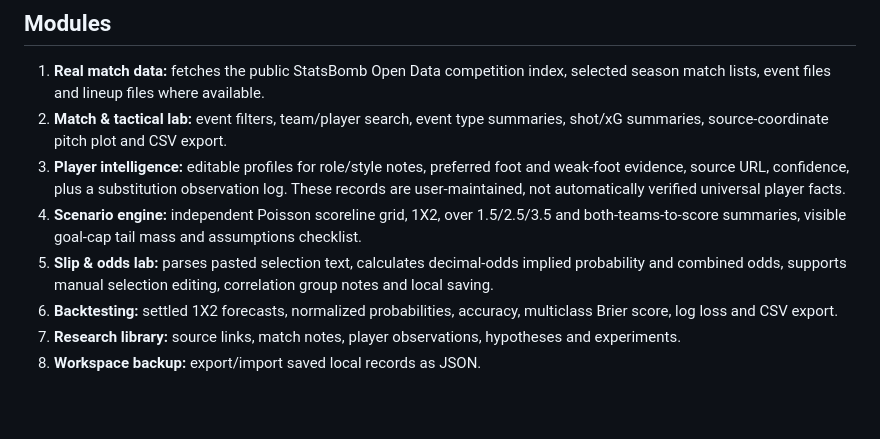
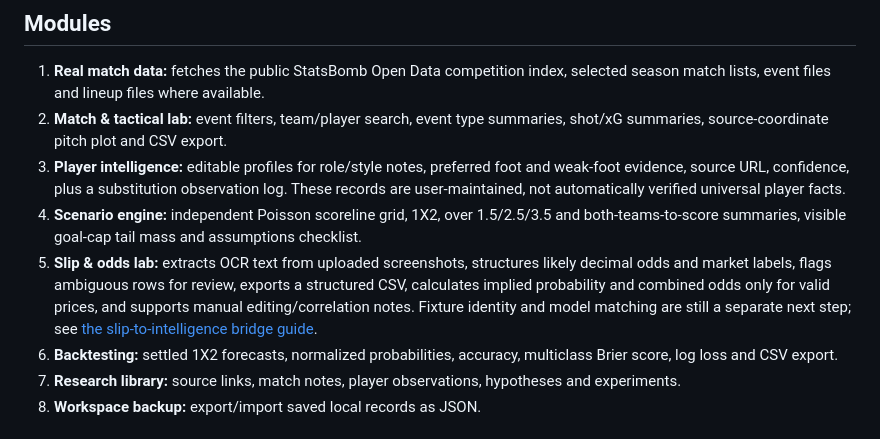
Before and after one commit to edoborrmagdalene9-dev/universal-football-intelligence, a Markdown page: README.md, the part around the change. Rendered like a GitHub page; blank space fills up the shorter version.

Commit message:
Document structured slip review in README

```diff
--- a/README.md
+++ b/README.md
@@ -14,7 +14,7 @@ A local-first football research workstation for exploring real match-event data,
 2. **Match & tactical lab:** event filters, team/player search, event type summaries, shot/xG summaries, source-coordinate pitch plot and CSV export.
 3. **Player intelligence:** editable profiles for role/style notes, preferred foot and weak-foot evidence, source URL, confidence, plus a substitution observation log. These records are user-maintained, not automatically verified universal player facts.
 4. **Scenario engine:** independent Poisson scoreline grid, 1X2, over 1.5/2.5/3.5 and both-teams-to-score summaries, visible goal-cap tail mass and assumptions checklist.
-5. **Slip & odds lab:** parses pasted selection text, calculates decimal-odds implied probability and combined odds, supports manual selection editing, correlation group notes and local saving.
+5. **Slip & odds lab:** extracts OCR text from uploaded screenshots, structures likely decimal odds and market labels, flags ambiguous rows for review, exports a structured CSV, calculates implied probability and combined odds only for valid prices, and supports manual editing/correlation notes. Fixture identity and model matching are still a separate next step; see [the slip-to-intelligence bridge guide](docs/ufi-slip-intelligence-bridge.md).
 6. **Backtesting:** settled 1X2 forecasts, normalized probabilities, accuracy, multiclass Brier score, log loss and CSV export.
 7. **Research library:** source links, match notes, player observations, hypotheses and experiments.
 8. **Workspace backup:** export/import saved local records as JSON.
```
